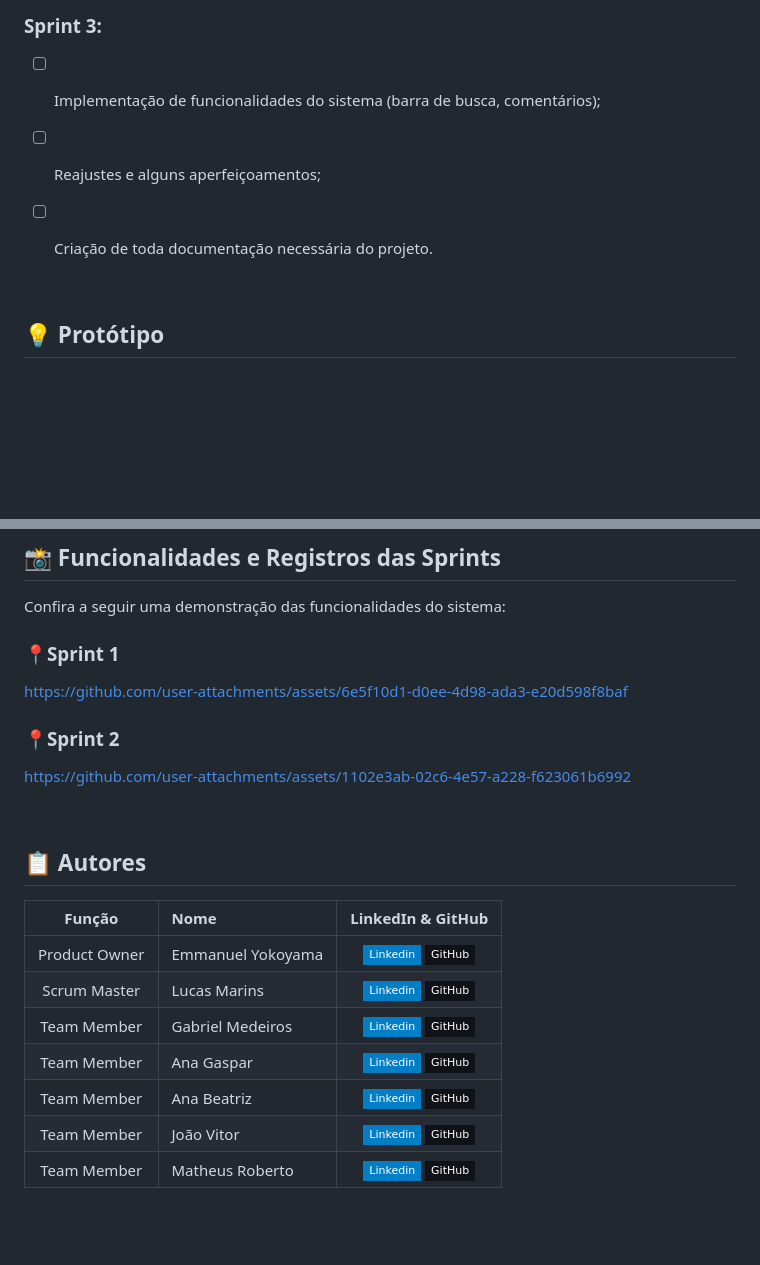
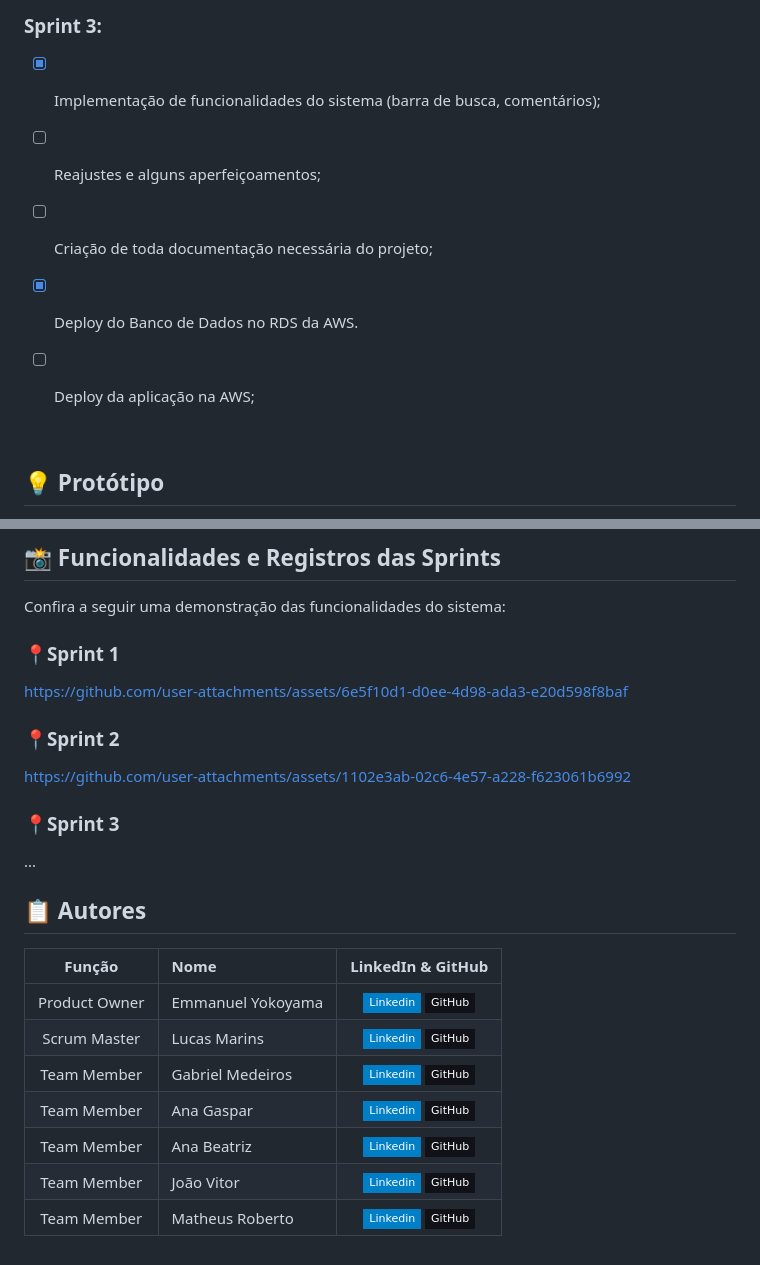
Before and after one commit to Draco-Imperium/API_FATEC1, a Markdown page: README.md, 2 parts joined by grey strips. GitHub-like rendering; badges without logos; blank space fills up the shorter version.

```diff
--- a/README.md
+++ b/README.md
@@ -103,11 +103,15 @@ Sprint | Previsão | Status|
 
 ### Sprint 3:
 
-- [ ] Implementação de funcionalidades do sistema (barra de busca, comentários);
+- [x] Implementação de funcionalidades do sistema (barra de busca, comentários);
 
 - [ ] Reajustes e alguns aperfeiçoamentos;
 
-- [ ] Criação de toda documentação necessária do projeto.
+- [ ] Criação de toda documentação necessária do projeto;
+
+- [x] Deploy do Banco de Dados no RDS da AWS.
+
+- [ ] Deploy da aplicação na AWS;
 
 <br>
 
@@ -196,6 +200,9 @@ https://github.com/user-attachments/assets/6e5f10d1-d0ee-4d98-ada3-e20d598f8baf
 
 https://github.com/user-attachments/assets/1102e3ab-02c6-4e57-a228-f623061b6992
 
+<h3>📍Sprint 3</h3>
+...
+
 <br>
 
 <span id="autores">
```
Also changed, not shown: other parts of README.md (+2 -2 lines).
